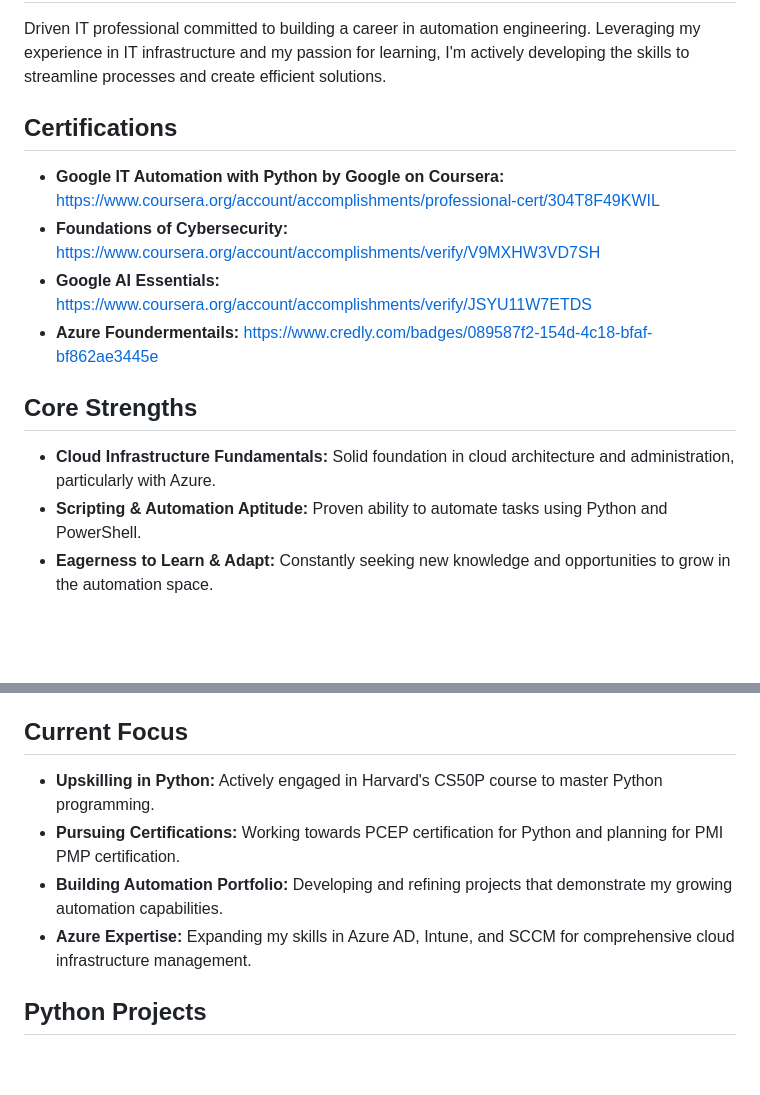
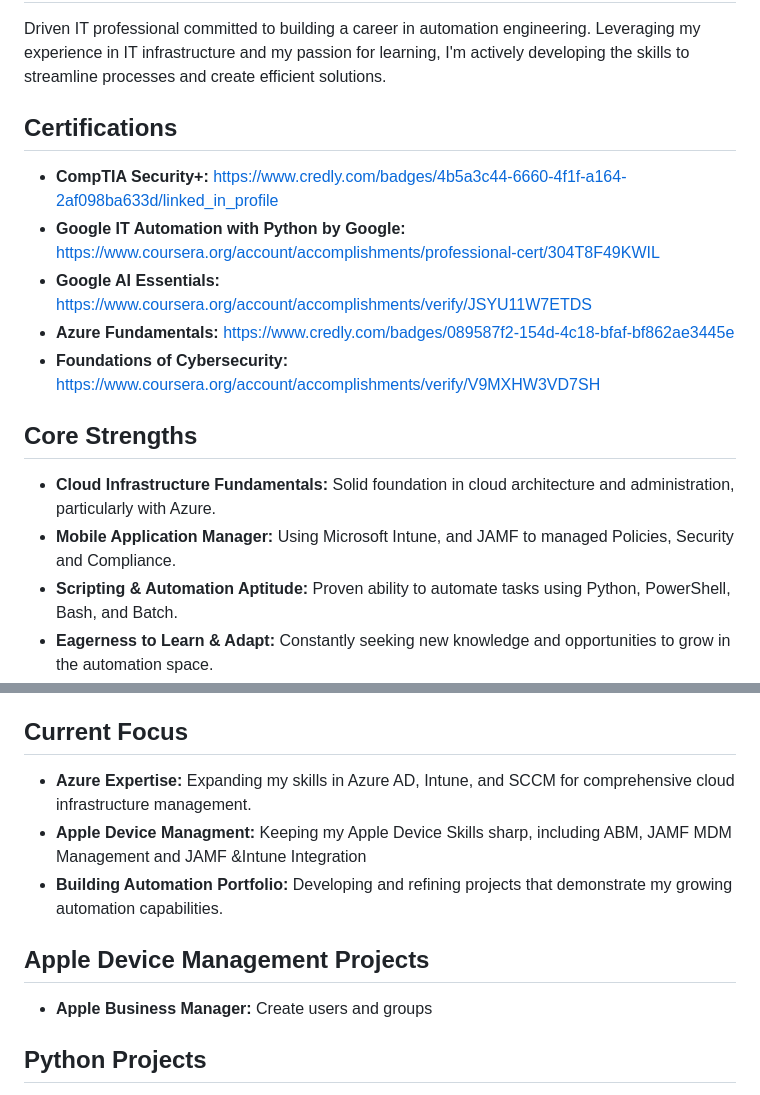
Before and after one commit to systemnyc/systemnyc, a Markdown page: README.md, 2 parts joined by grey strips. Rendered like a GitHub page; blank space fills up the shorter version.

Commit message:
Update README.md
Changes to Certifications, Core Strengths and Technical Skills (former ToolKit)

```diff
--- a/README.md
+++ b/README.md
@@ -8,15 +12,17 @@
 
 Driven IT professional committed to building a career in automation engineering. Leveraging my experience in IT infrastructure and my passion for learning, I'm actively developing the skills to streamline processes and create efficient solutions.
 
+## **Certifications**
 
-## **Certifications**
-- **Google IT Automation with Python by Google on Coursera:** https://www.coursera.org/account/accomplishments/professional-cert/304T8F49KWIL
+- **CompTIA Security+:** https://www.credly.com/badges/4b5a3c44-6660-4f1f-a164-2af098ba633d/linked_in_profile
+- **Google IT Automation with Python by Google:** https://www.coursera.org/account/accomplishments/professional-cert/304T8F49KWIL
+- **Google AI Essentials:** https://www.coursera.org/account/accomplishments/verify/JSYU11W7ETDS
+- **Azure Fundamentals:** https://www.credly.com/badges/089587f2-154d-4c18-bfaf-bf862ae3445e
 - **Foundations of Cybersecurity:** https://www.coursera.org/account/accomplishments/verify/V9MXHW3VD7SH
-- **Google AI Essentials:** https://www.coursera.org/account/accomplishments/verify/JSYU11W7ETDS
-- **Azure Foundermentails:** https://www.credly.com/badges/089587f2-154d-4c18-bfaf-bf862ae3445e
 
 ## **Core Strengths**
 
 - **Cloud Infrastructure Fundamentals:** Solid foundation in cloud architecture and administration, particularly with Azure.
-- **Scripting & Automation Aptitude:** Proven ability to automate tasks using Python and PowerShell.
+- **Mobile Application Manager:** Using Microsoft Intune, and JAMF to managed Policies, Security and Compliance.
+- **Scripting & Automation Aptitude:** Proven ability to automate tasks using Python, PowerShell, Bash, and Batch.
 - **Eagerness to Learn & Adapt:** Constantly seeking new knowledge and opportunities to grow in the automation space.
@@ -31,10 +29,13 @@ Driven IT professional committed to building a career in automation engineering.
 
 ## **Current Focus**
 
-- **Upskilling in Python:** Actively engaged in Harvard's CS50P course to master Python programming.
-- **Pursuing Certifications:** Working towards PCEP certification for Python and planning for PMI PMP certification.
+- **Azure Expertise:** Expanding my skills in Azure AD, Intune, and SCCM for comprehensive cloud infrastructure management.
+- **Apple Device Managment:** Keeping my Apple Device Skills sharp, including ABM, JAMF MDM Management and JAMF &Intune Integration
 - **Building Automation Portfolio:** Developing and refining projects that demonstrate my growing automation capabilities.
-- **Azure Expertise:** Expanding my skills in Azure AD, Intune, and SCCM for comprehensive cloud infrastructure management.
+
+## **Apple Device Management Projects**
+
+- **Apple Business Manager:** Create users and groups
 
 ## **Python Projects**
 - **Workstation/OS Health Checkes:** Repo contains scripts to check workstation and OS enviornments (https://github.com/systemnyc/workstation-health-check.git)
```
Also changed, not shown: other parts of README.md (+9 -13 lines).
